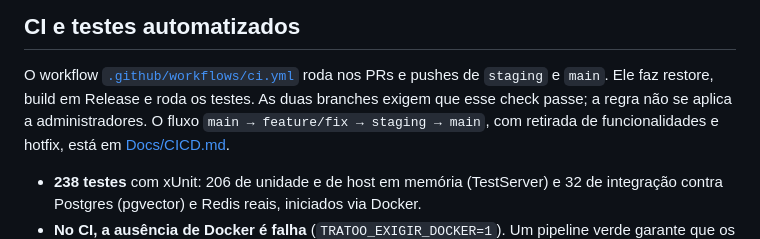
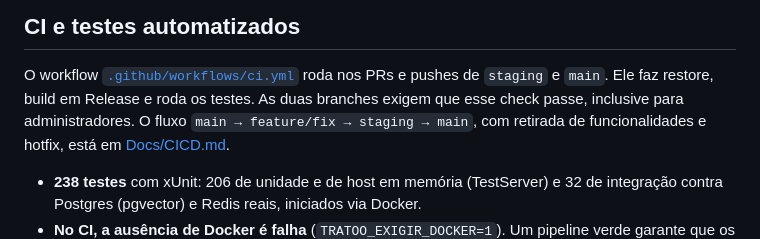
Before and after one commit to Gustavo-C-almeida/tratoo, a Markdown page: README.md, the part around the change. GitHub-like rendering.

```diff
--- a/README.md
+++ b/README.md
@@ -147,7 +147,7 @@ O mesmo executável tem modos extras de linha de comando: `--healthcheck` (sonda
 
 O workflow [`.github/workflows/ci.yml`](.github/workflows/ci.yml) roda nos PRs e pushes de
 `staging` e `main`. Ele faz restore, build em Release e roda os testes. As duas branches exigem que
-esse check passe; a regra não se aplica a administradores. O fluxo
+esse check passe, inclusive para administradores. O fluxo
 `main → feature/fix → staging → main`, com retirada de funcionalidades e hotfix, está em
 [Docs/CICD.md](Docs/CICD.md).
 
```
Also changed, not shown: Docs/ARQUITETURA.md (+5 -5 lines), Docs/CICD.md (+64 -21 lines).
